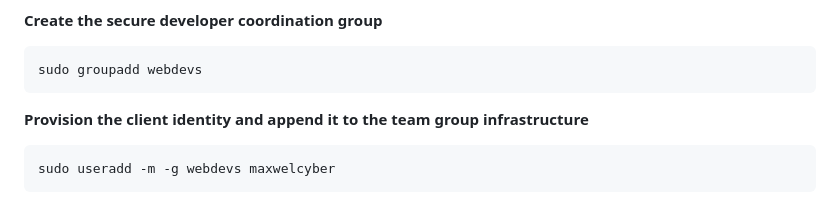
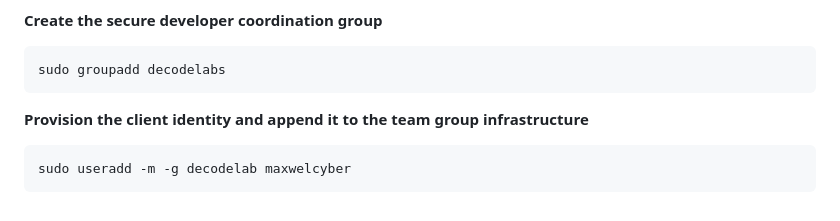
Before and after one commit to maxwelcyber/DecodeLabs-Internship_tsk-2, a Markdown page: README.md, the part around the change. Rendered like a GitHub page.

Commit message:
Rename group from webdevs to decodelabs

````diff
--- a/README.md
+++ b/README.md
@@ -62,10 +62,10 @@ A dedicated systems management group named webdevs was established. A restricted
 
 **Create the secure developer coordination group**
 ```bash
-sudo groupadd webdevs
+sudo groupadd decodelabs
 ```
 
 **Provision the client identity and append it to the team group infrastructure**
 ```bash
-sudo useradd -m -g webdevs maxwelcyber
+sudo useradd -m -g decodelab maxwelcyber
 ```
````
